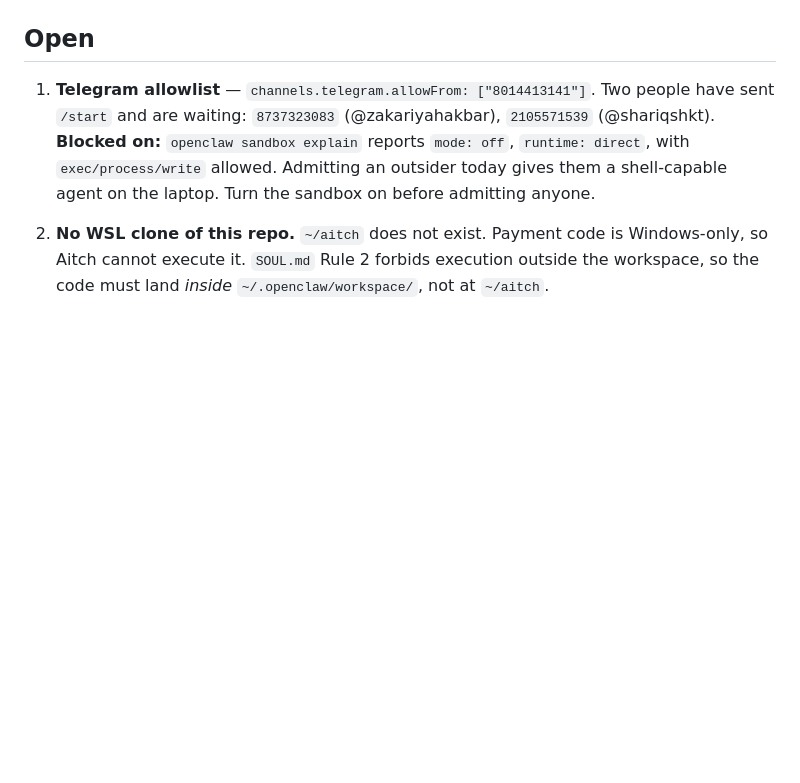
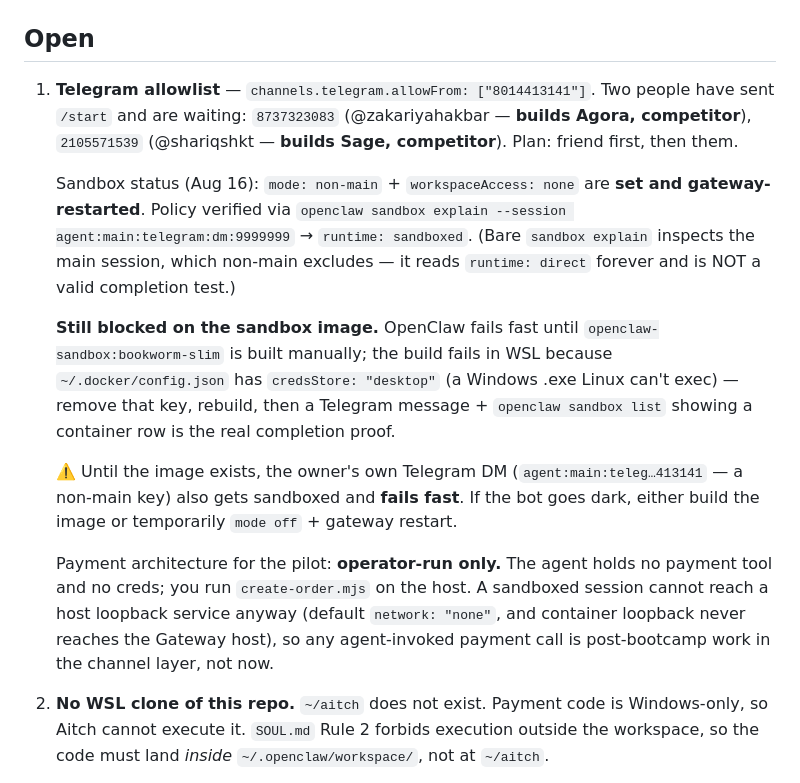
Before and after one commit to Harshil-212369/pay-per-session-tutoring-agent, a Markdown page: HANDOFF.md, the part around the change. Drawn GitHub-style; blank space fills up the shorter version.

Commit message:
HANDOFF: sandbox policy live, image build is the blocker; note the two CLAUDE.md files
Corrects the completion test: bare 'sandbox explain' inspects the main session,
which non-main excludes by design, so runtime: direct there is meaningless. The
valid checks are explain --session <non-main key> (now reads sandboxed) and,
once the image exists, a container row in sandbox list.

Records the live risk that the owner's own Telegram DM is a non-main session
and will fail fast until openclaw-sandbox:bookworm-slim is built (blocked on a
credsStore: desktop entry in ~/.docker/config.json that Linux cannot exec).

Pilot payment stays operator-run: default sandbox network is none and container
loopback cannot reach the Gateway host, so an agent-invoked payment service is
post-bootcamp channel-layer work, not a pre-demo build.

Co-Authored-By: Claude Fable 5 <noreply@anthropic.com>

```diff
--- a/HANDOFF.md
+++ b/HANDOFF.md
@@ -59,10 +59,30 @@ Three reports due Aug 21: Product Growth, Seed User Feedback (10–20 users), GE
 ## Open
 
 1. **Telegram allowlist** — `channels.telegram.allowFrom: ["8014413141"]`. Two people have
-   sent `/start` and are waiting: `8737323083` (@zakariyahakbar), `2105571539` (@shariqshkt).
-   **Blocked on:** `openclaw sandbox explain` reports `mode: off`, `runtime: direct`, with
-   `exec/process/write` allowed. Admitting an outsider today gives them a shell-capable
-   agent on the laptop. Turn the sandbox on before admitting anyone.
+   sent `/start` and are waiting: `8737323083` (@zakariyahakbar — **builds Agora, competitor**),
+   `2105571539` (@shariqshkt — **builds Sage, competitor**). Plan: friend first, then them.
+
+   Sandbox status (Aug 16): `mode: non-main` + `workspaceAccess: none` are **set and
+   gateway-restarted**. Policy verified via
+   `openclaw sandbox explain --session agent:main:telegram:dm:9999999` → `runtime: sandboxed`.
+   (Bare `sandbox explain` inspects the main session, which non-main excludes — it reads
+   `runtime: direct` forever and is NOT a valid completion test.)
+
+   **Still blocked on the sandbox image.** OpenClaw fails fast until
+   `openclaw-sandbox:bookworm-slim` is built manually; the build fails in WSL because
+   `~/.docker/config.json` has `credsStore: "desktop"` (a Windows .exe Linux can't exec) —
+   remove that key, rebuild, then a Telegram message + `openclaw sandbox list` showing a
+   container row is the real completion proof.
+
+   ⚠️ Until the image exists, the owner's own Telegram DM (`agent:main:teleg…413141` — a
+   non-main key) also gets sandboxed and **fails fast**. If the bot goes dark, either build
+   the image or temporarily `mode off` + gateway restart.
+
+   Payment architecture for the pilot: **operator-run only.** The agent holds no payment
+   tool and no creds; you run `create-order.mjs` on the host. A sandboxed session cannot
+   reach a host loopback service anyway (default `network: "none"`, and container loopback
+   never reaches the Gateway host), so any agent-invoked payment call is post-bootcamp work
+   in the channel layer, not now.
 2. **No WSL clone of this repo.** `~/aitch` does not exist. Payment code is Windows-only, so
    Aitch cannot execute it. `SOUL.md` Rule 2 forbids execution outside the workspace, so the
    code must land *inside* `~/.openclaw/workspace/`, not at `~/aitch`.
```
Also changed, not shown: CLAUDE.md (+5 -0 lines).
